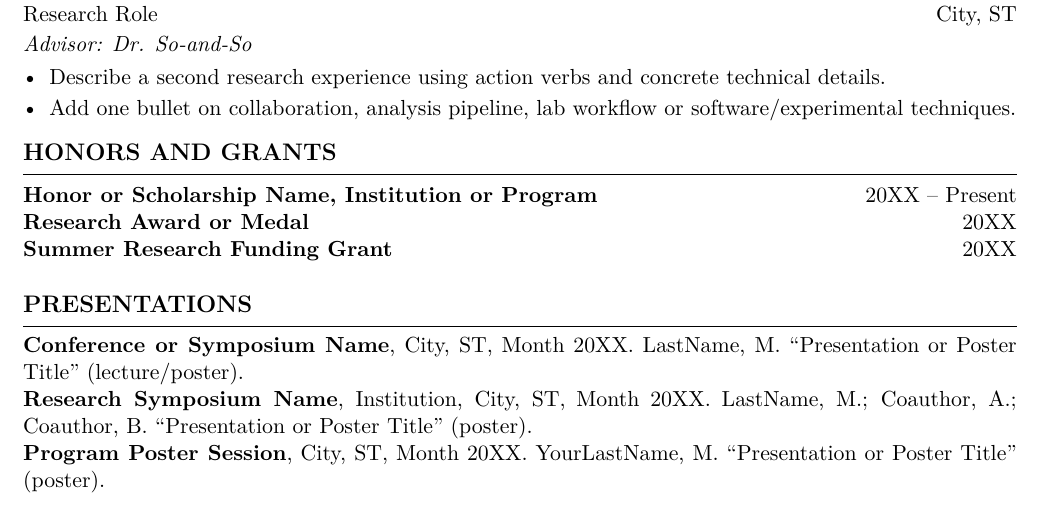
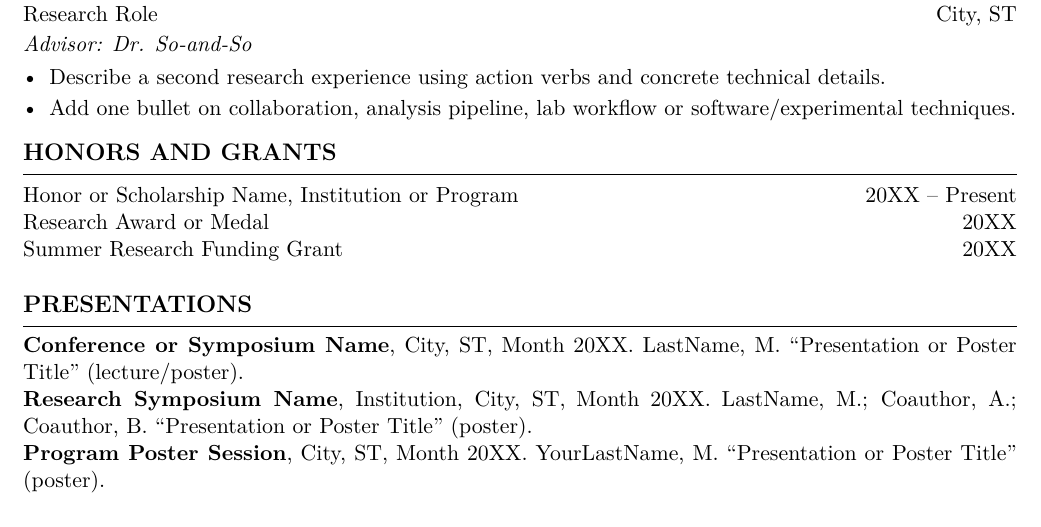
Before and after one commit to matthewwoody/CV-template, a LaTeX CV (cv_template.tex): part of page 1 of 2, cut so that both start at the same text. Compiled offline with pdfLaTeX.

Commit message:
Update cv_template.tex

```diff
--- a/cv_template.tex
+++ b/cv_template.tex
@@ -68,7 +68,7 @@
 
 \newcommand{\resumeSimpleHeading}[2]{%
   \begin{tabularx}{\textwidth}{@{}X>{\RaggedLeft\arraybackslash}p{0.28\textwidth}@{}}
-    \textbf{#1} & #2 \\
+    #1 & #2 \\
   \end{tabularx}
 }
 
```
